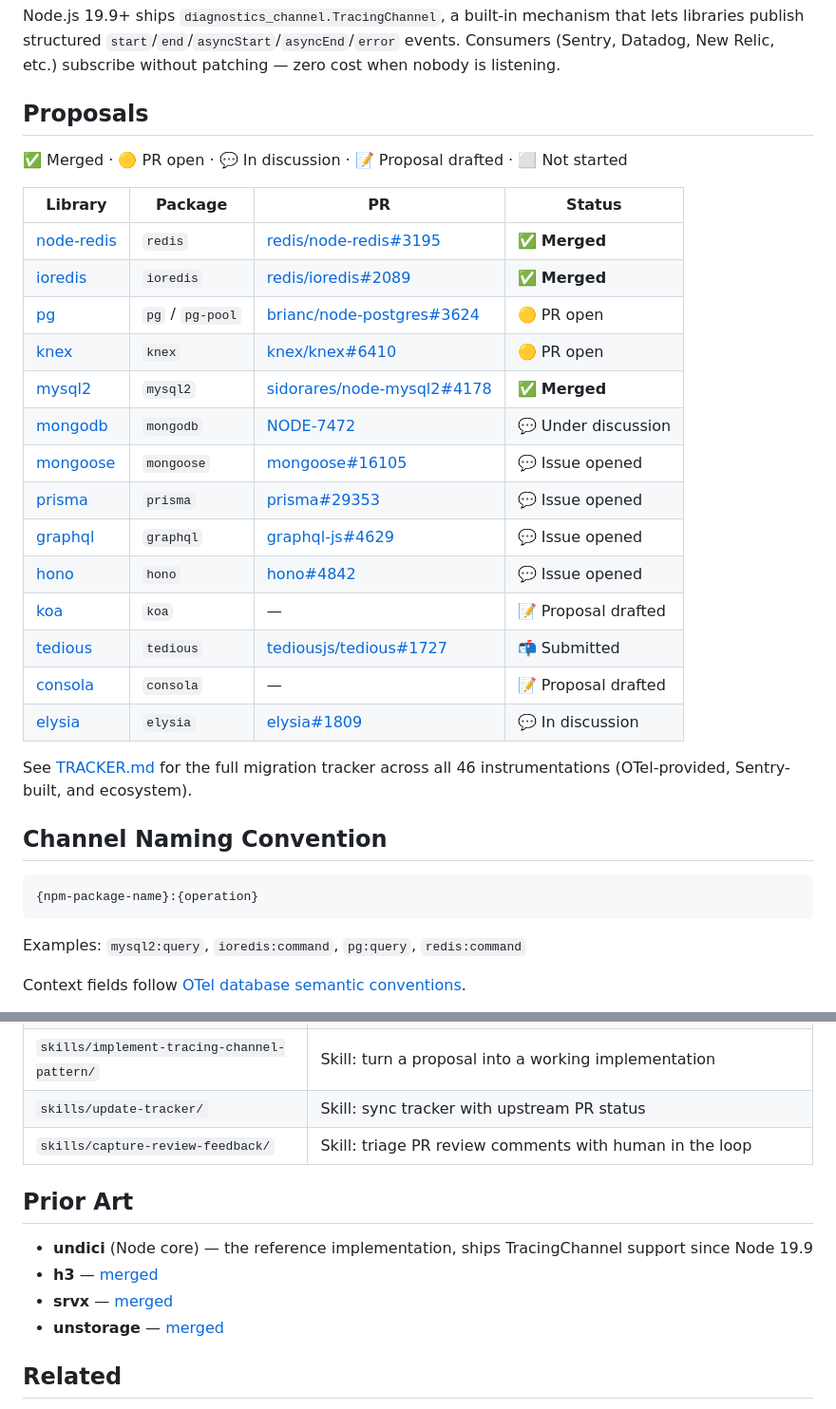
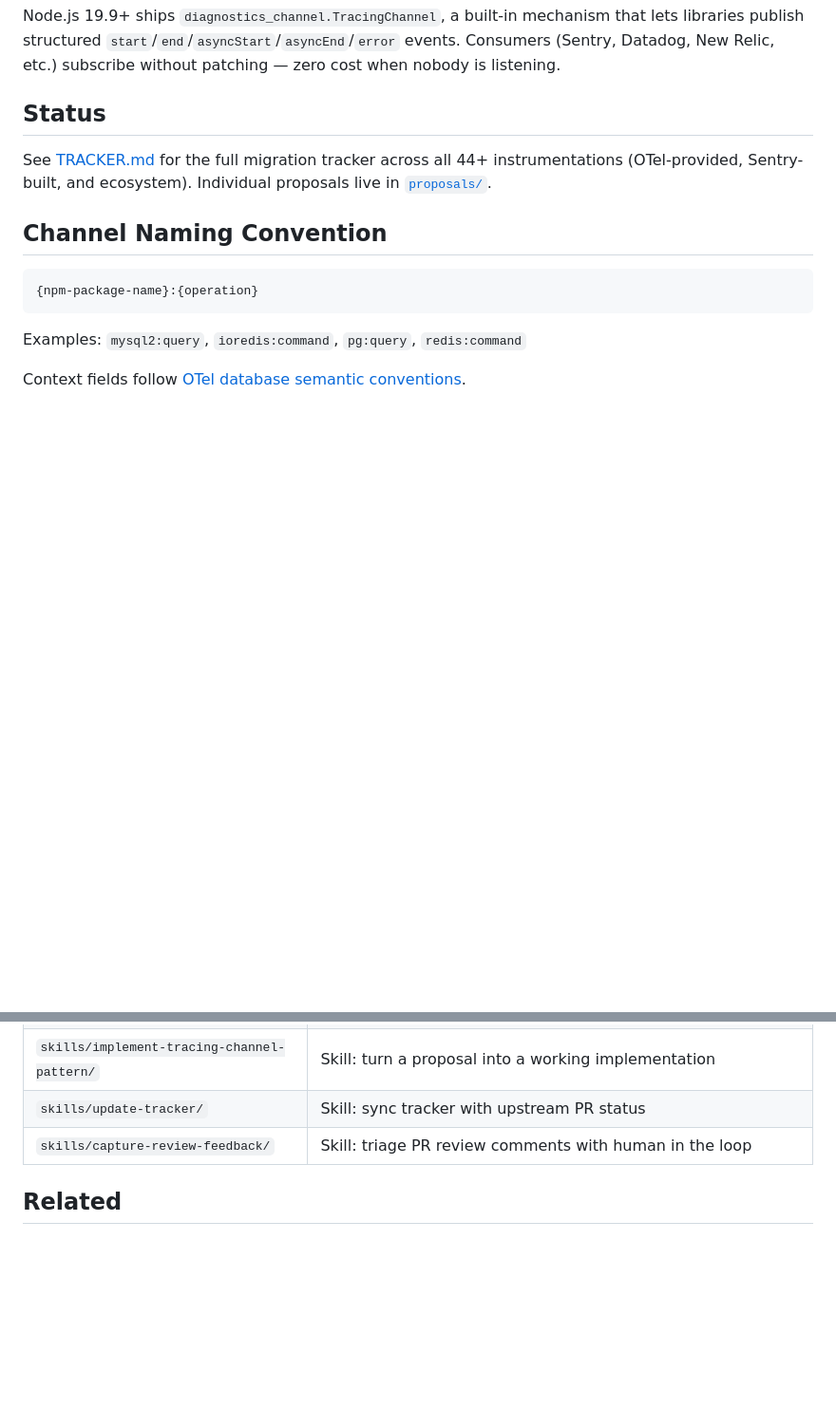
Before and after one commit to getsentry/js-tracing-channels-proposals, a Markdown page: README.md, 2 parts joined by grey strips. Shown at 95% size. Rendered like a GitHub page; blank space fills up the shorter version.

Commit message:
docs: simplify README, use TRACKER.md as single source of truth
Co-Authored-By: Claude Opus 4.6 (1M context) <noreply@anthropic.com>

```diff
--- a/README.md
+++ b/README.md
@@ -8,28 +8,9 @@ OpenTelemetry's Node.js instrumentation relies on [import-in-the-middle](https:/
 
 Node.js 19.9+ ships `diagnostics_channel.TracingChannel`, a built-in mechanism that lets libraries publish structured `start`/`end`/`asyncStart`/`asyncEnd`/`error` events. Consumers (Sentry, Datadog, New Relic, etc.) subscribe without patching — zero cost when nobody is listening.
 
-## Proposals
+## Status
 
-✅ Merged · 🟡 PR open · 💬 In discussion · 📝 Proposal drafted · ⬜ Not started
-
-| Library | Package | PR | Status |
-|---|---|---|---|
-| [node-redis](proposals/node-redis.md) | `redis` | [redis/node-redis#3195](https://github.com/redis/node-redis/pull/3195) | ✅ **Merged** |
-| [ioredis](proposals/ioredis.md) | `ioredis` | [redis/ioredis#2089](https://github.com/redis/ioredis/pull/2089) | ✅ **Merged** |
-| [pg](proposals/pg.md) | `pg` / `pg-pool` | [brianc/node-postgres#3624](https://github.com/brianc/node-postgres/pull/3624) | 🟡 PR open |
-| [knex](proposals/knex.md) | `knex` | [knex/knex#6410](https://github.com/knex/knex/pull/6410) | 🟡 PR open |
-| [mysql2](proposals/mysql2.md) | `mysql2` | [sidorares/node-mysql2#4178](https://github.com/sidorares/node-mysql2/pull/4178) | ✅ **Merged** |
-| [mongodb](proposals/mongodb.md) | `mongodb` | [NODE-7472](https://jira.mongodb.org/browse/NODE-7472) | 💬 Under discussion |
-| [mongoose](proposals/mongoose.md) | `mongoose` | [mongoose#16105](https://github.com/Automattic/mongoose/issues/16105) | 💬 Issue opened |
-| [prisma](proposals/prisma.md) | `prisma` | [prisma#29353](https://github.com/prisma/prisma/issues/29353) | 💬 Issue opened |
-| [graphql](proposals/graphql.md) | `graphql` | [graphql-js#4629](https://github.com/graphql/graphql-js/issues/4629) | 💬 Issue opened |
-| [hono](proposals/hono.md) | `hono` | [hono#4842](https://github.com/honojs/hono/issues/4842) | 💬 Issue opened |
-| [koa](proposals/koa.md) | `koa` | — | 📝 Proposal drafted |
-| [tedious](proposals/tedious.md) | `tedious` | [tediousjs/tedious#1727](https://github.com/tediousjs/tedious/issues/1727) | 📬 Submitted |
-| [consola](proposals/consola.md) | `consola` | — | 📝 Proposal drafted |
-| [elysia](proposals/elysia.md) | `elysia` | [elysia#1809](https://github.com/elysiajs/elysia/issues/1809) | 💬 In discussion |
-
-See [TRACKER.md](TRACKER.md) for the full migration tracker across all 46 instrumentations (OTel-provided, Sentry-built, and ecosystem).
+See [TRACKER.md](TRACKER.md) for the full migration tracker across all 44+ instrumentations (OTel-provided, Sentry-built, and ecosystem). Individual proposals live in [`proposals/`](proposals/).
 
 ## Channel Naming Convention
 
@@ -118,13 +99,6 @@ The operator decides which comments to act on and replies themselves. Selected l
 | `skills/update-tracker/` | Skill: sync tracker with upstream PR status |
 | `skills/capture-review-feedback/` | Skill: triage PR review comments with human in the loop |
 
-## Prior Art
-
-- **undici** (Node core) — the reference implementation, ships TracingChannel support since Node 19.9
-- **h3** — [merged](https://github.com/h3js/h3/pull/1251)
-- **srvx** — [merged](https://github.com/h3js/srvx/pull/141)
-- **unstorage** — [merged](https://github.com/unjs/unstorage/pull/707)
-
 ## Related
 
 - [e18e ecosystem issue](https://github.com/e18e/ecosystem-issues/issues/255) — umbrella issue for driving TracingChannel adoption across the ecosystem
```
